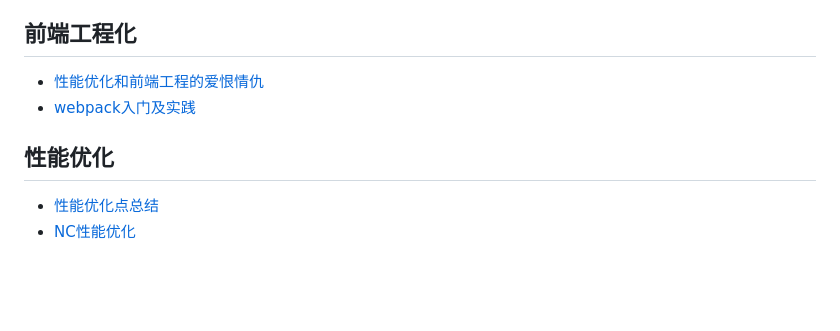
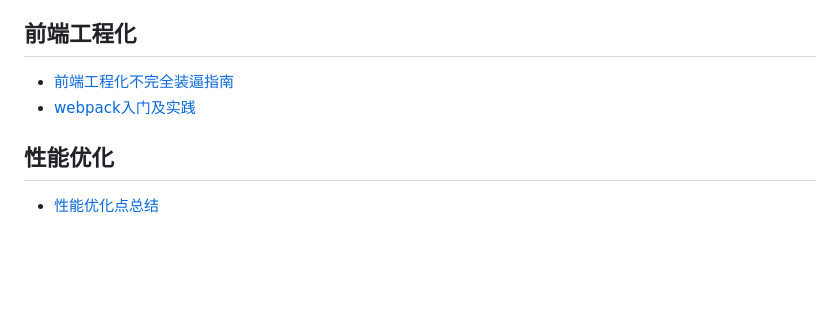
Before and after one commit to GuoYongfeng/idoc, a Markdown page: md/首页.md, the part around the change. GitHub-like rendering.

```diff
--- a/md/首页.md
+++ b/md/首页.md
@@ -16,12 +16,11 @@
 
 ## 前端工程化
 
-- [性能优化和前端工程的爱恨情仇](/idoc/html/前端工程化/性能优化和前端工程的爱恨情仇.html)
+- [前端工程化不完全装逼指南](/idoc/html/前端工程化/前端工程化不完全装逼指南.html)
 - [webpack入门及实践](/idoc/html/前端工程化/webpack入门及实践.html)
 
 ## 性能优化
 
 - [性能优化点总结](/idoc/html/性能优化/性能优化点总结.html)
-- [NC性能优化](/idoc/html/性能优化/NC性能优化.html)
 
 <br><br>
```
Also changed, not shown: static/img/forkgithub.png, 1 other file.
